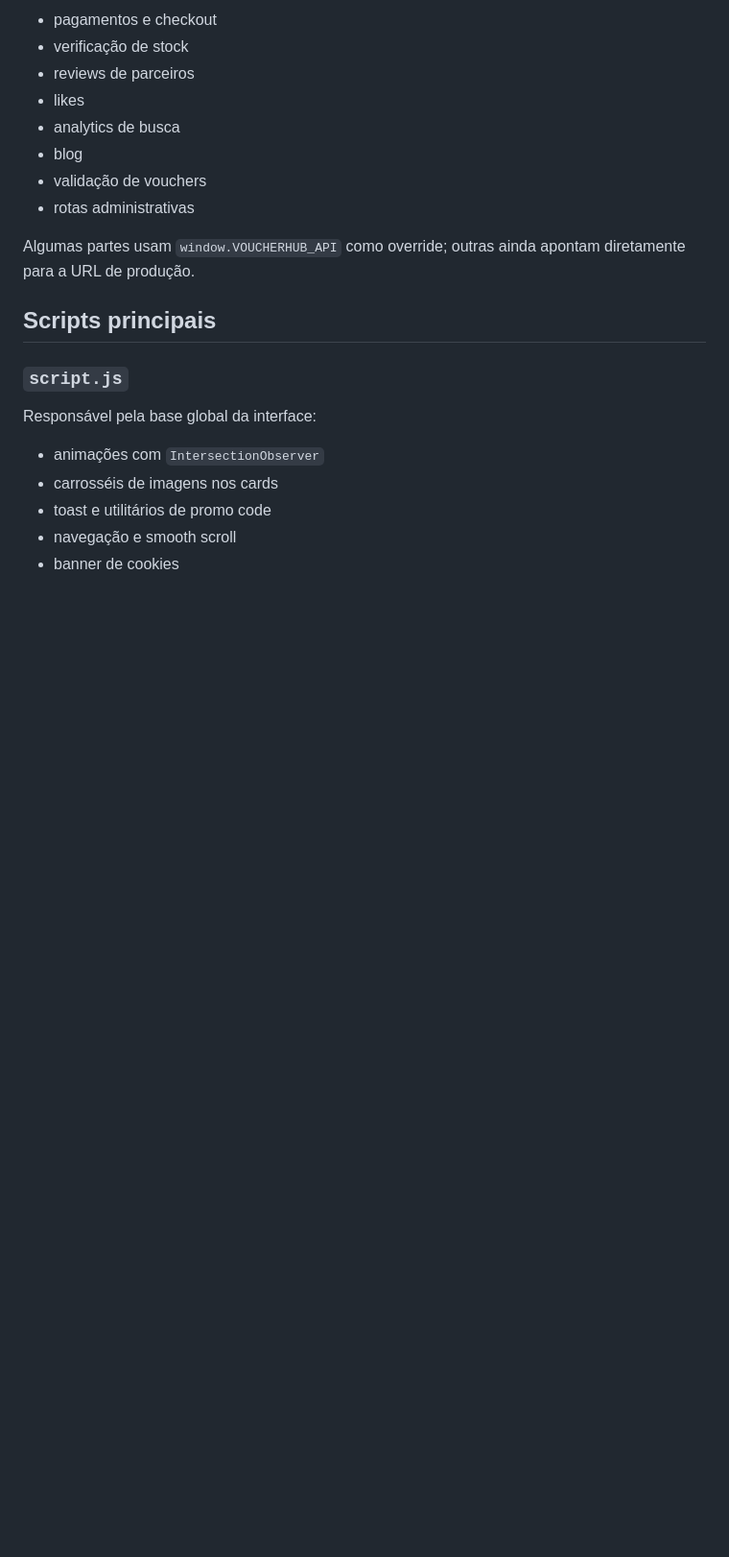
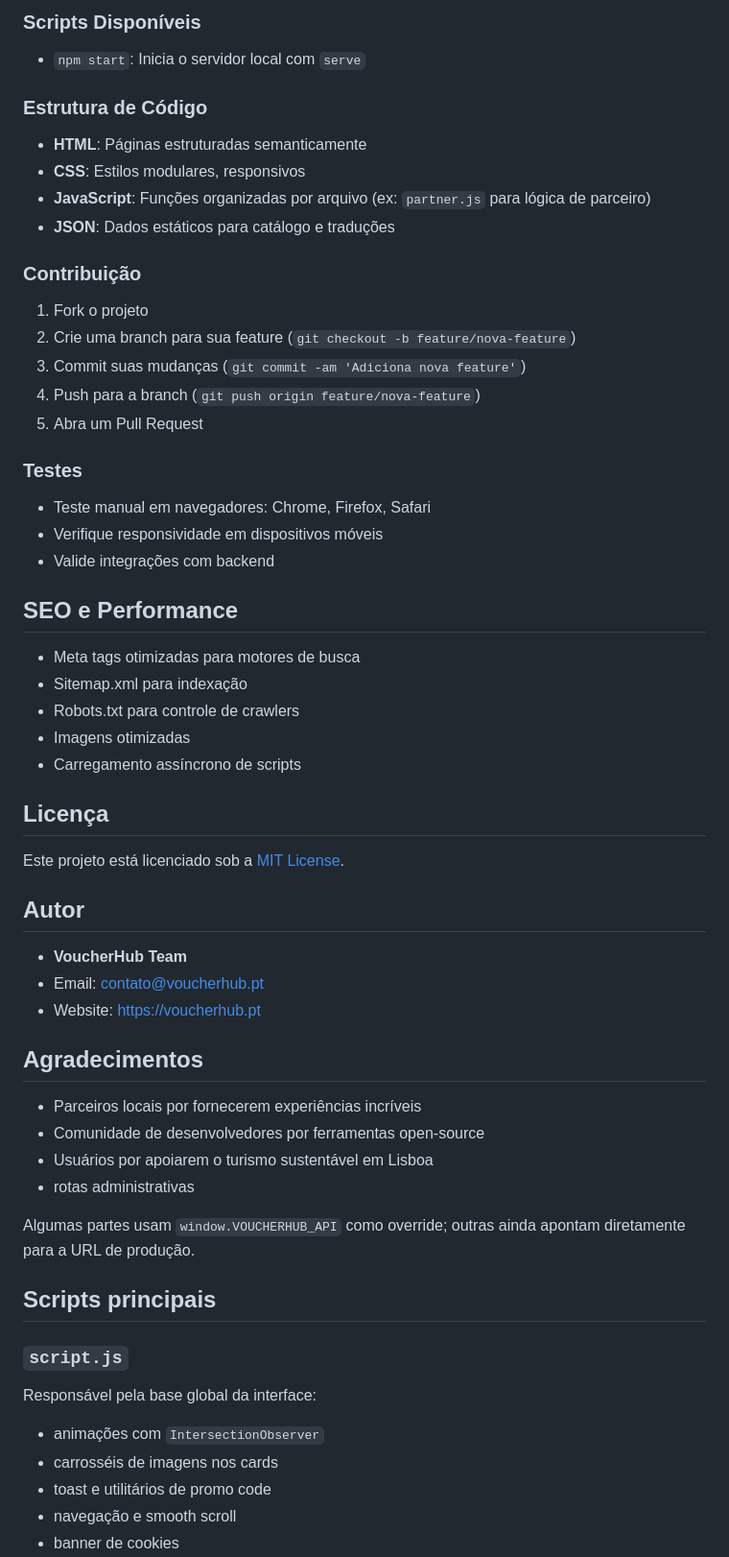
Before and after one commit to Raposo87/site-orfetas, a Markdown page: README.md, the part around one of its changes. Shown at 96% size. GitHub-like rendering; blank space fills up the shorter version.

```diff
--- a/README.md
+++ b/README.md
@@ -93,11 +156,52 @@ Integrações já existentes no código:
 
-- pagamentos e checkout
-- verificação de stock
-- reviews de parceiros
-- likes
-- analytics de busca
-- blog
-- validação de vouchers
+### Scripts Disponíveis
+
+- `npm start`: Inicia o servidor local com `serve`
+
+### Estrutura de Código
+
+- **HTML**: Páginas estruturadas semanticamente
+- **CSS**: Estilos modulares, responsivos
+- **JavaScript**: Funções organizadas por arquivo (ex: `partner.js` para lógica de parceiro)
+- **JSON**: Dados estáticos para catálogo e traduções
+
+### Contribuição
+
+1. Fork o projeto
+2. Crie uma branch para sua feature (`git checkout -b feature/nova-feature`)
+3. Commit suas mudanças (`git commit -am 'Adiciona nova feature'`)
+4. Push para a branch (`git push origin feature/nova-feature`)
+5. Abra um Pull Request
+
+### Testes
+
+- Teste manual em navegadores: Chrome, Firefox, Safari
+- Verifique responsividade em dispositivos móveis
+- Valide integrações com backend
+
+## SEO e Performance
+
+- Meta tags otimizadas para motores de busca
+- Sitemap.xml para indexação
+- Robots.txt para controle de crawlers
+- Imagens otimizadas
+- Carregamento assíncrono de scripts
+
+## Licença
+
+Este projeto está licenciado sob a [MIT License](LICENSE).
+
+## Autor
+
+- **VoucherHub Team**
+- Email: contato@voucherhub.pt
+- Website: https://voucherhub.pt
+
+## Agradecimentos
+
+- Parceiros locais por fornecerem experiências incríveis
+- Comunidade de desenvolvedores por ferramentas open-source
+- Usuários por apoiarem o turismo sustentável em Lisboa
 - rotas administrativas
 
 Algumas partes usam `window.VOUCHERHUB_API` como override; outras ainda apontam diretamente para a URL de produção.
```
Also changed, not shown: other parts of README.md (+128 -65 lines).
